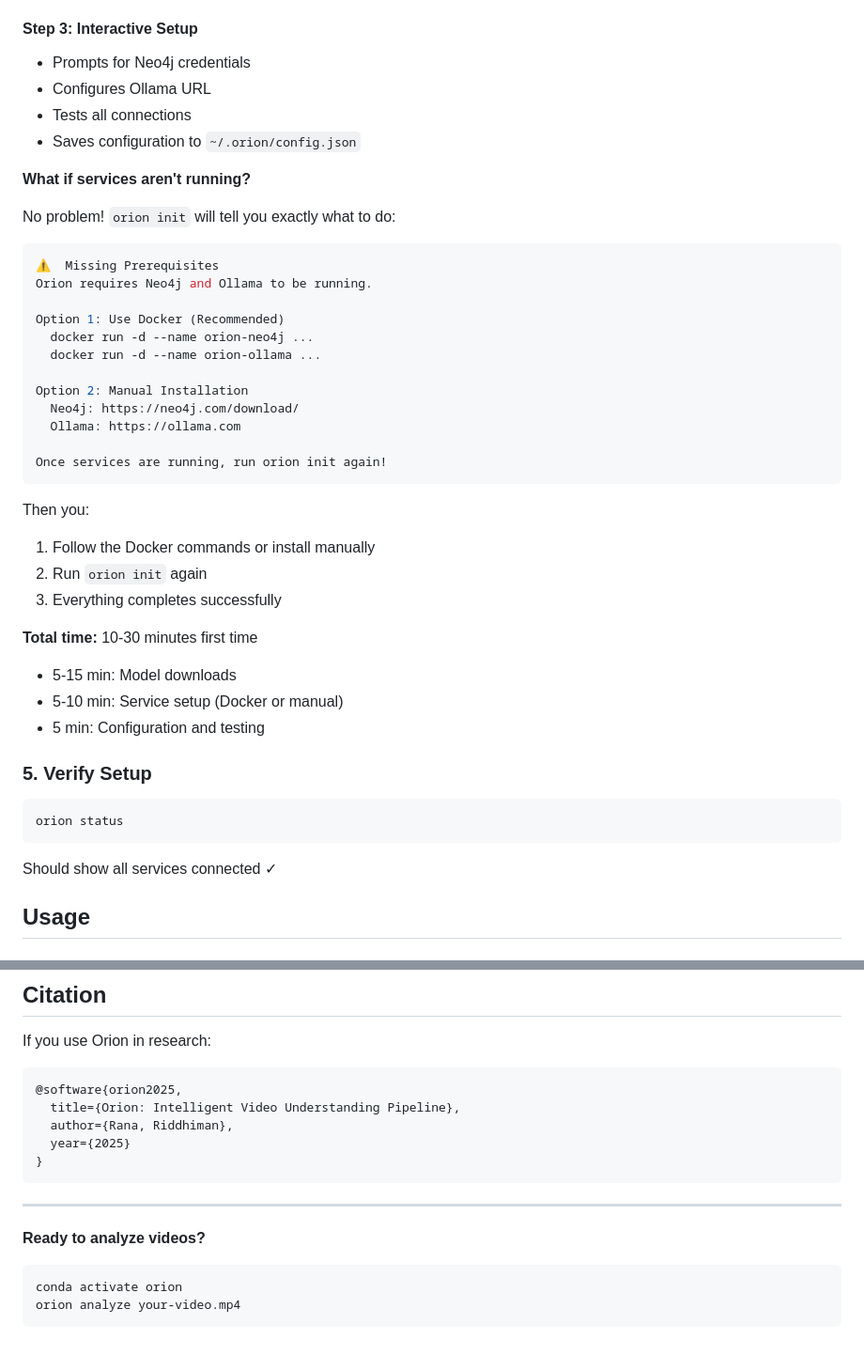
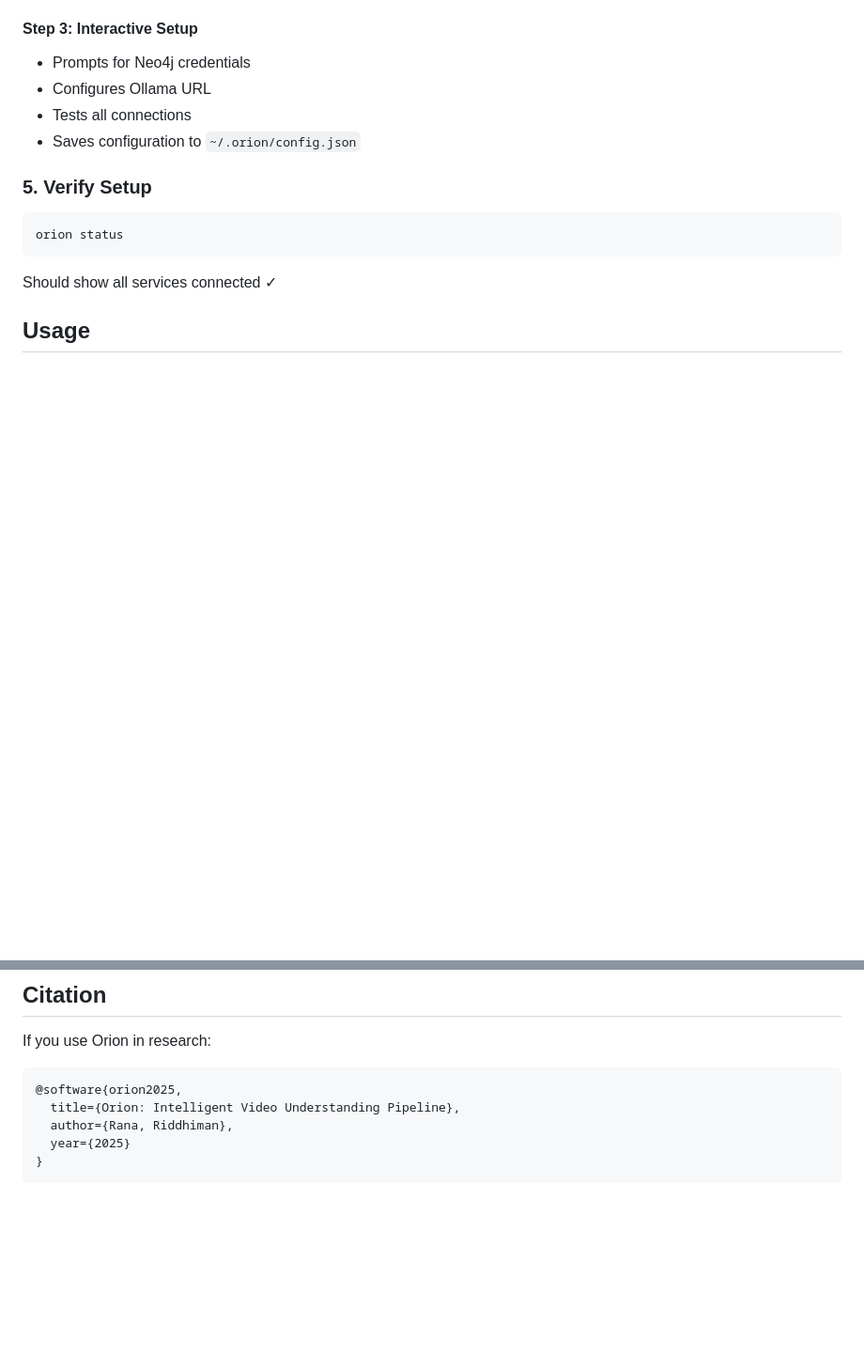
Before and after one commit to riddhimanrana/orion-research, a Markdown page: README.md, 2 parts joined by grey strips. Shown: that part at 94% size. Drawn GitHub-style; blank space fills up the shorter version.

````diff
--- a/README.md
+++ b/README.md
@@ -125,37 +104,6 @@ This runs a 3-step initialization:
 - Configures Ollama URL
 - Tests all connections
 - Saves configuration to `~/.orion/config.json`
-
-**What if services aren't running?**
-
-No problem! `orion init` will tell you exactly what to do:
-
-```bash
-⚠️  Missing Prerequisites
-Orion requires Neo4j and Ollama to be running.
-
-Option 1: Use Docker (Recommended)
-  docker run -d --name orion-neo4j ...
-  docker run -d --name orion-ollama ...
-
-Option 2: Manual Installation
-  Neo4j: https://neo4j.com/download/
-  Ollama: https://ollama.com
-
-Once services are running, run orion init again!
-```
-
-Then you:
-
-1. Follow the Docker commands or install manually
-2. Run `orion init` again
-3. Everything completes successfully
-
-**Total time:** 10-30 minutes first time
-
-- 5-15 min: Model downloads
-- 5-10 min: Service setup (Docker or manual)
-- 5 min: Configuration and testing
 
 ### 5. Verify Setup
 
@@ -297,12 +245,3 @@ If you use Orion in research:
   year={2025}
 }
 ```
-
----
-
-**Ready to analyze videos?**
-
-```bash
-conda activate orion
-orion analyze your-video.mp4
-```
````
Also changed, not shown: other parts of README.md (+2 -23 lines).
